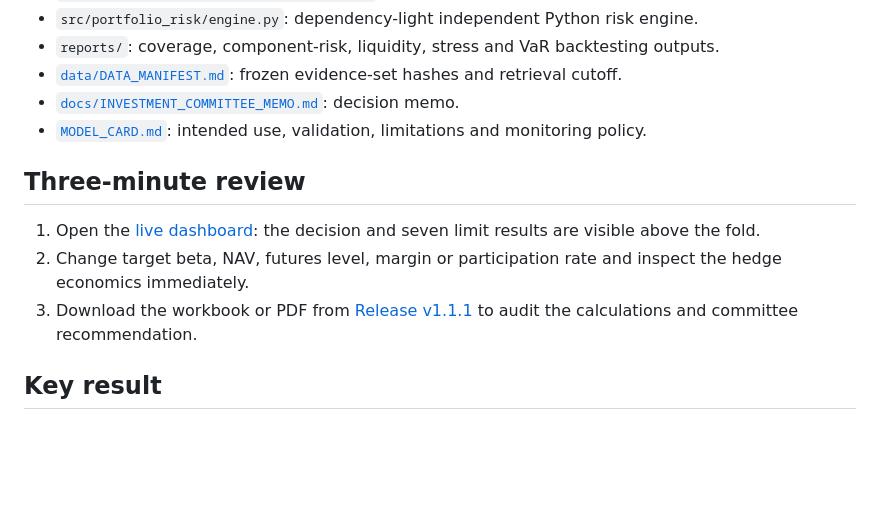
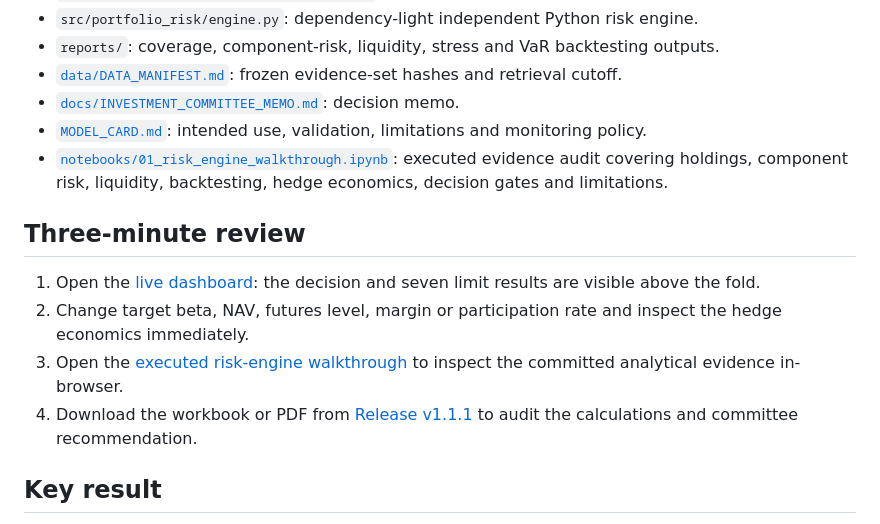
Before and after one commit to thvh2006/vietnam-portfolio-risk-stress-lab, a Markdown page: README.md, the part around the change. Rendered like a GitHub page; blank space fills up the shorter version.

Commit message:
Upgrade research access and evidence

```diff
--- a/README.md
+++ b/README.md
@@ -40,12 +40,14 @@ At the 30 September 2026 information cutoff:
 - [`data/DATA_MANIFEST.md`](data/DATA_MANIFEST.md): frozen evidence-set hashes and retrieval cutoff.
 - [`docs/INVESTMENT_COMMITTEE_MEMO.md`](docs/INVESTMENT_COMMITTEE_MEMO.md): decision memo.
 - [`MODEL_CARD.md`](MODEL_CARD.md): intended use, validation, limitations and monitoring policy.
+- [`notebooks/01_risk_engine_walkthrough.ipynb`](notebooks/01_risk_engine_walkthrough.ipynb): executed evidence audit covering holdings, component risk, liquidity, backtesting, hedge economics, decision gates and limitations.
 
 ## Three-minute review
 
 1. Open the [live dashboard](https://vietnam-risk-stress-dashboard.solar-grebe-2278.chatgpt.site): the decision and seven limit results are visible above the fold.
 2. Change target beta, NAV, futures level, margin or participation rate and inspect the hedge economics immediately.
-3. Download the workbook or PDF from [Release v1.1.1](https://github.com/thvh2006/vietnam-portfolio-risk-stress-lab/releases/tag/v1.1.1) to audit the calculations and committee recommendation.
+3. Open the [executed risk-engine walkthrough](notebooks/01_risk_engine_walkthrough.ipynb) to inspect the committed analytical evidence in-browser.
+4. Download the workbook or PDF from [Release v1.1.1](https://github.com/thvh2006/vietnam-portfolio-risk-stress-lab/releases/tag/v1.1.1) to audit the calculations and committee recommendation.
 
 ## Key result
 
```
